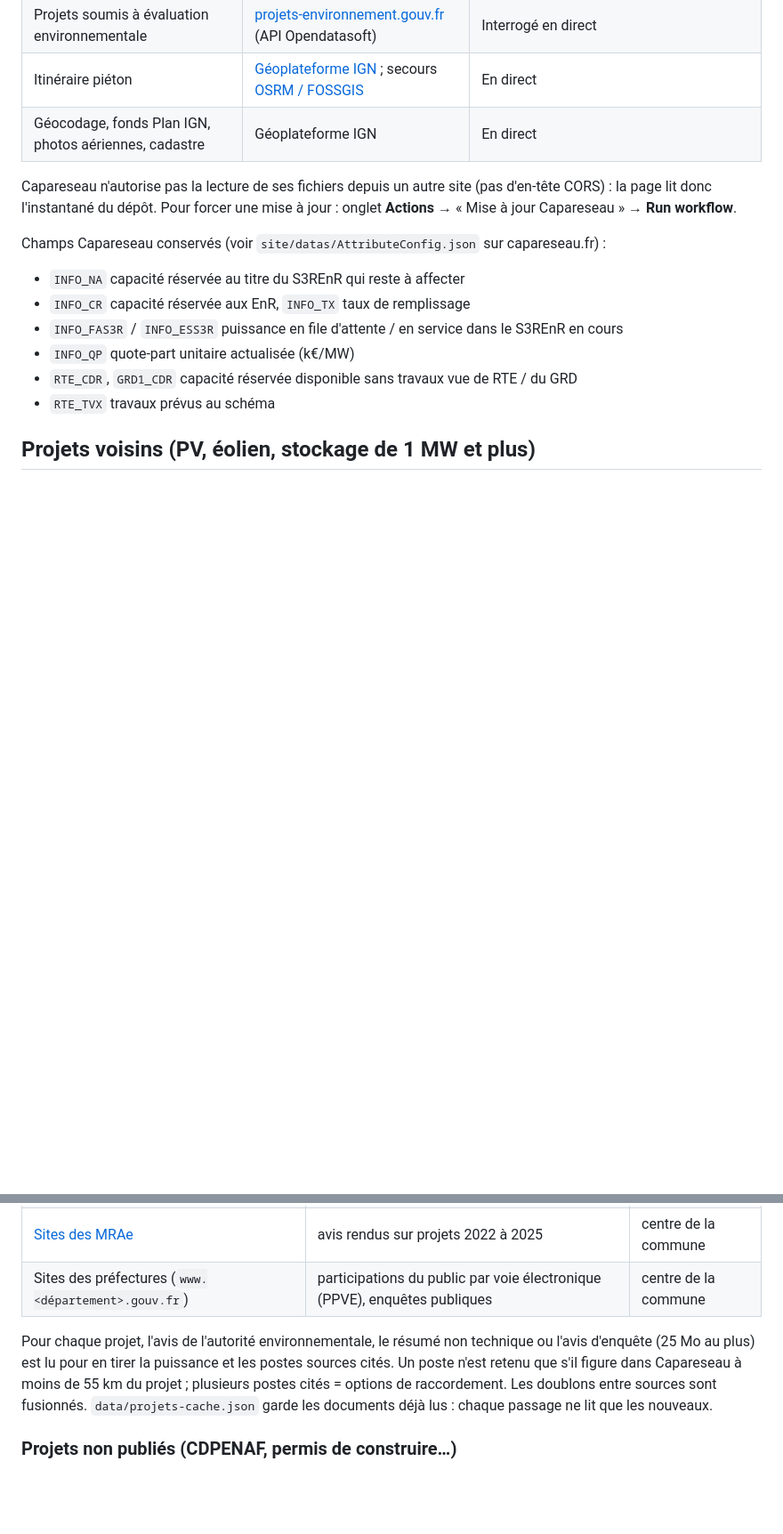
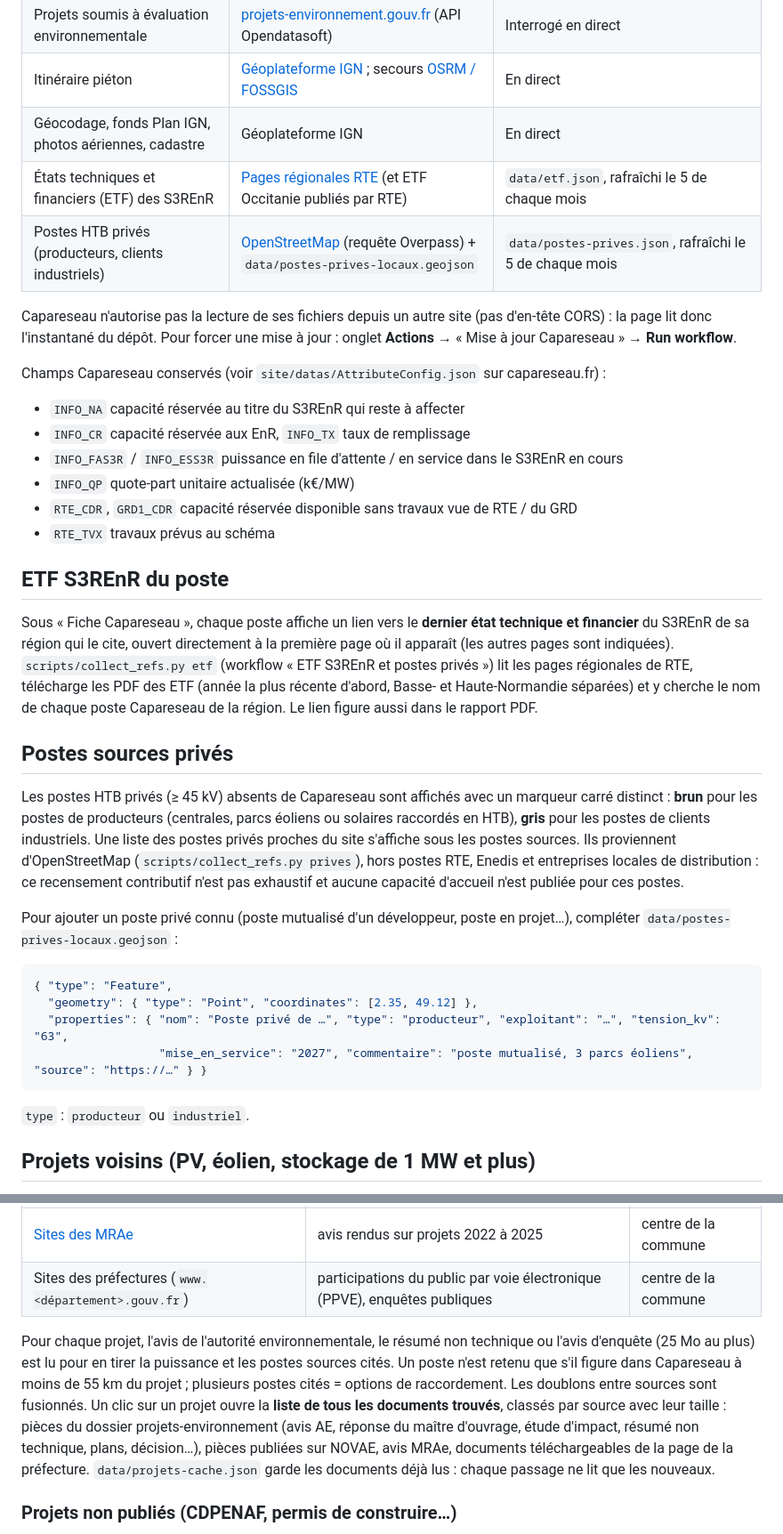
Before and after one commit to CBT135/raccord-pv, a Markdown page: README.md, 2 parts joined by grey strips. Shown at 89% size. GitHub-like rendering; blank space fills up the shorter version.

Commit message:
README : ETF S3REnR, postes privés, documents des projets voisins
Co-Authored-By: Claude Opus 5.5 <noreply@anthropic.com>
Claude-Session: https://claude.ai/code/session_01NaVBQ649JgmDtHzEFB3mqJ

````diff
--- a/README.md
+++ b/README.md
@@ -70,6 +70,8 @@ Une valeur absente ou invalide reprend la valeur par défaut. Si le lien contien
 | Projets soumis à évaluation environnementale | [projets-environnement.gouv.fr](https://www.projets-environnement.gouv.fr/) (API Opendatasoft) | Interrogé en direct |
 | Itinéraire piéton | [Géoplateforme IGN](https://geoservices.ign.fr/documentation/services/services-geoplateforme/itineraire) ; secours [OSRM / FOSSGIS](https://routing.openstreetmap.de/) | En direct |
 | Géocodage, fonds Plan IGN, photos aériennes, cadastre | Géoplateforme IGN | En direct |
+| États techniques et financiers (ETF) des S3REnR | [Pages régionales RTE](https://www.rte-france.com/projets/schemas-regionaux-s3renr) (et ETF Occitanie publiés par RTE) | `data/etf.json`, rafraîchi le 5 de chaque mois |
+| Postes HTB privés (producteurs, clients industriels) | [OpenStreetMap](https://www.openstreetmap.org/) (requête Overpass) + `data/postes-prives-locaux.geojson` | `data/postes-prives.json`, rafraîchi le 5 de chaque mois |
 
 Capareseau n'autorise pas la lecture de ses fichiers depuis un autre site (pas d'en-tête CORS) : la page lit donc l'instantané du dépôt. Pour forcer une mise à jour : onglet **Actions** → « Mise à jour Capareseau » → **Run workflow**.
 
@@ -81,6 +83,25 @@ Champs Capareseau conservés (voir `site/datas/AttributeConfig.json` sur capares
 - `INFO_QP` quote-part unitaire actualisée (k€/MW)
 - `RTE_CDR`, `GRD1_CDR` capacité réservée disponible sans travaux vue de RTE / du GRD
 - `RTE_TVX` travaux prévus au schéma
+
+## ETF S3REnR du poste
+
+Sous « Fiche Capareseau », chaque poste affiche un lien vers le **dernier état technique et financier** du S3REnR de sa région qui le cite, ouvert directement à la première page où il apparaît (les autres pages sont indiquées). `scripts/collect_refs.py etf` (workflow « ETF S3REnR et postes privés ») lit les pages régionales de RTE, télécharge les PDF des ETF (année la plus récente d'abord, Basse- et Haute-Normandie séparées) et y cherche le nom de chaque poste Capareseau de la région. Le lien figure aussi dans le rapport PDF.
+
+## Postes sources privés
+
+Les postes HTB privés (≥ 45 kV) absents de Capareseau sont affichés avec un marqueur carré distinct : **brun** pour les postes de producteurs (centrales, parcs éoliens ou solaires raccordés en HTB), **gris** pour les postes de clients industriels. Une liste des postes privés proches du site s'affiche sous les postes sources. Ils proviennent d'OpenStreetMap (`scripts/collect_refs.py prives`), hors postes RTE, Enedis et entreprises locales de distribution : ce recensement contributif n'est pas exhaustif et aucune capacité d'accueil n'est publiée pour ces postes.
+
+Pour ajouter un poste privé connu (poste mutualisé d'un développeur, poste en projet…), compléter `data/postes-prives-locaux.geojson` :
+
+```json
+{ "type": "Feature",
+  "geometry": { "type": "Point", "coordinates": [2.35, 49.12] },
+  "properties": { "nom": "Poste privé de …", "type": "producteur", "exploitant": "…", "tension_kv": "63",
+                  "mise_en_service": "2027", "commentaire": "poste mutualisé, 3 parcs éoliens", "source": "https://…" } }
+```
+
+`type` : `producteur` ou `industriel`.
 
 ## Projets voisins (PV, éolien, stockage de 1 MW et plus)
 
@@ -99,7 +120,7 @@ Pour chaque projet, la page indique le **poste de raccordement envisagé** quand
 | [Sites des MRAe](https://www.mrae.developpement-durable.gouv.fr/) | avis rendus sur projets 2022 à 2025 | centre de la commune |
 | Sites des préfectures (`www.<département>.gouv.fr`) | participations du public par voie électronique (PPVE), enquêtes publiques | centre de la commune |
 
-Pour chaque projet, l'avis de l'autorité environnementale, le résumé non technique ou l'avis d'enquête (25 Mo au plus) est lu pour en tirer la puissance et les postes sources cités. Un poste n'est retenu que s'il figure dans Capareseau à moins de 55 km du projet ; plusieurs postes cités = options de raccordement. Les doublons entre sources sont fusionnés. `data/projets-cache.json` garde les documents déjà lus : chaque passage ne lit que les nouveaux.
+Pour chaque projet, l'avis de l'autorité environnementale, le résumé non technique ou l'avis d'enquête (25 Mo au plus) est lu pour en tirer la puissance et les postes sources cités. Un poste n'est retenu que s'il figure dans Capareseau à moins de 55 km du projet ; plusieurs postes cités = options de raccordement. Les doublons entre sources sont fusionnés. Un clic sur un projet ouvre la **liste de tous les documents trouvés**, classés par source avec leur taille : pièces du dossier projets-environnement (avis AE, réponse du maître d'ouvrage, étude d'impact, résumé non technique, plans, décision…), pièces publiées sur NOVAE, avis MRAe, documents téléchargeables de la page de la préfecture. `data/projets-cache.json` garde les documents déjà lus : chaque passage ne lit que les nouveaux.
 
 ### Projets non publiés (CDPENAF, permis de construire…)
 
````
